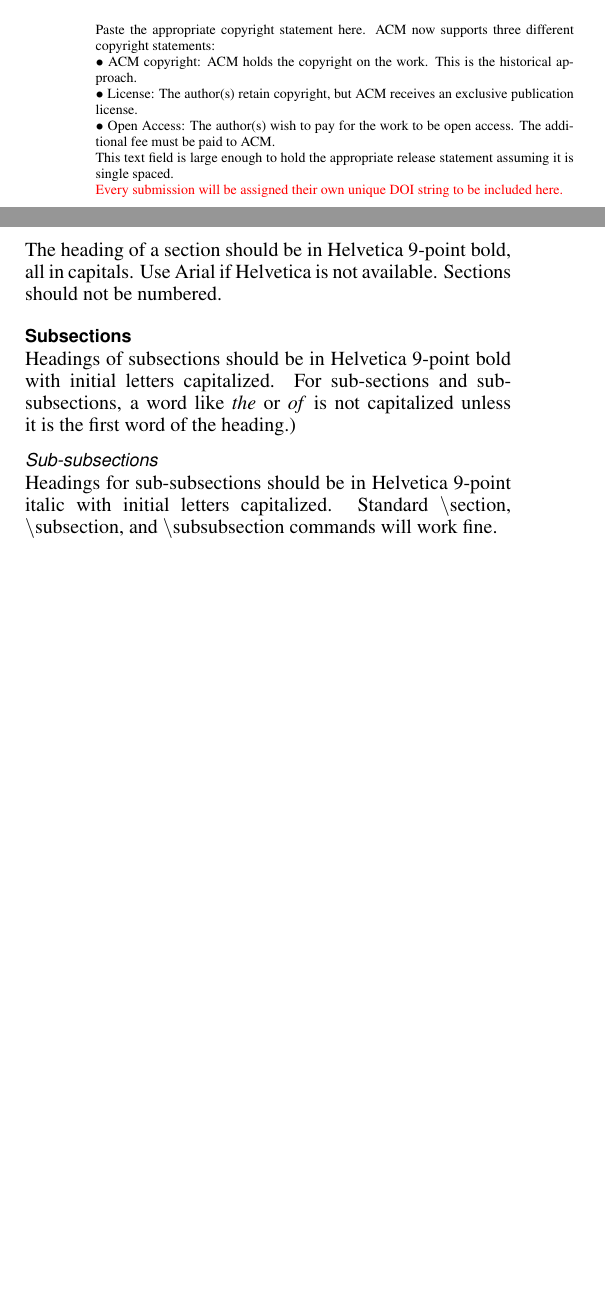
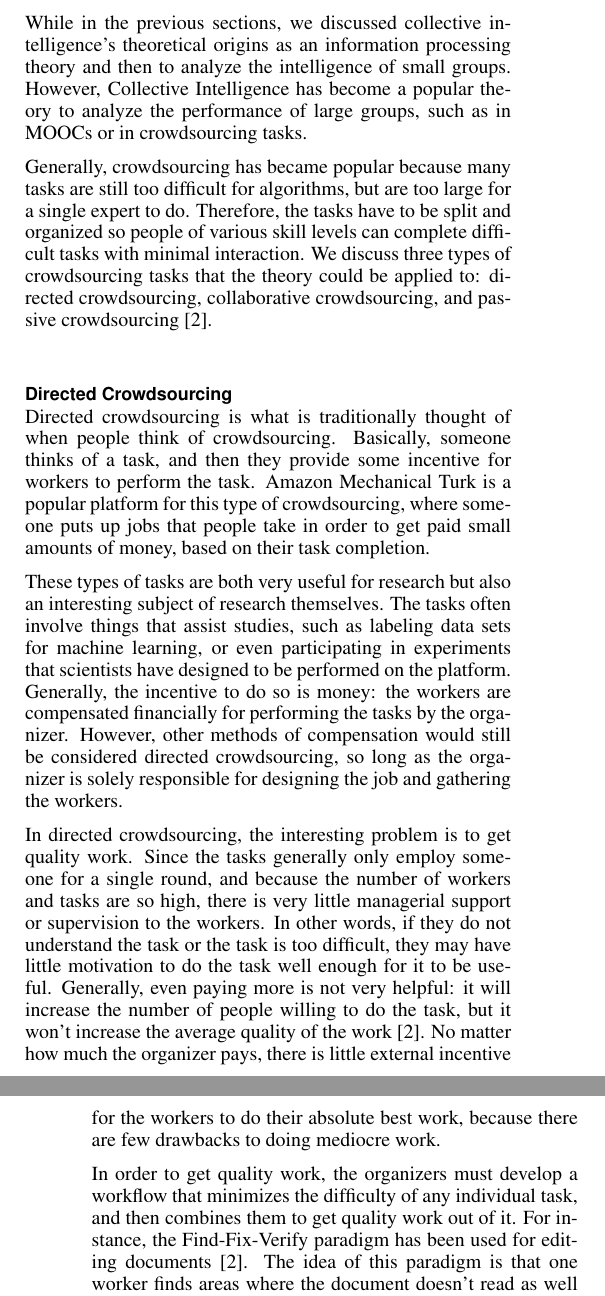
Before and after one commit to jrc436/ist520, a LaTeX document (master.tex, which reads crowdsourcing.tex): two parts of the columns of page 1 of 4 before the commit and two parts of the columns of pages 1 and 2 of 5 after it, joined at a grey line, cut at the place of the change, the shorter picture padded with empty space. Compiled offline with pdfLaTeX.

Commit message:
changed the copyright statement, minor revisions to drawbacks, added foldit to bibliography, and started crowdsourcing section

```diff
--- a/crowdsourcing.tex
+++ b/crowdsourcing.tex
@@ -1,19 +1,13 @@
-\section{Sections}
+\section{Crowdsourcing}
+While in the previous sections, we discussed collective intelligence's theoretical origins as an information processing theory and then to analyze the intelligence of small groups. However, Collective Intelligence has become a popular theory to analyze the performance of large groups, such as in MOOCs or in crowdsourcing tasks.
 
-The heading of a section should be in Helvetica 9-point bold, all in
-capitals. Use Arial if Helvetica is not available. Sections should
-not be numbered.
+Generally, crowdsourcing has became popular because many tasks are still too difficult for algorithms, but are too large for a single expert to do. Therefore, the tasks have to be split and organized so people of various skill levels can complete difficult tasks with minimal interaction. We discuss three types of crowdsourcing tasks that the theory could be applied to: directed crowdsourcing, collaborative crowdsourcing, and passive crowdsourcing \cite{crowdsourcing}.
 
-\subsection{Subsections}
+\subsection{Directed Crowdsourcing}
+Directed crowdsourcing is what is traditionally thought of when people think of crowdsourcing. Basically, someone thinks of a task, and then they provide some incentive for workers to perform the task. Amazon Mechanical Turk is a popular platform for this type of crowdsourcing, where someone puts up jobs that people take in order to get paid small amounts of money, based on their task completion.
 
-Headings of subsections should be in Helvetica 9-point bold with
-initial letters capitalized.  For
-sub-sections and sub-subsections, a word like \emph{the} or \emph{of}
-is not capitalized unless it is the first word of the heading.)
+These types of tasks are both very useful for research but also an interesting subject of research themselves. The tasks often involve things that assist studies, such as labeling data sets for machine learning, or even participating in experiments that scientists have designed to be performed on the platform. Generally, the incentive to do so is money: the workers are compensated financially for performing the tasks by the organizer. However, other methods of compensation would still be considered directed crowdsourcing, so long as the organizer is solely responsible for designing the job and gathering the workers.
 
-\subsubsection{Sub-subsections}
+In directed crowdsourcing, the interesting problem is to get quality work. Since the tasks generally only employ someone for a single round, and because the number of workers and tasks are so high, there is very little managerial support or supervision to the workers. In other words, if they do not understand the task or the task is too difficult, they may have little motivation to do the task well enough for it to be useful. Generally, even paying more is not very helpful: it will increase the number of people willing to do the task, but it won't increase the average quality of the work \cite{crowdsourcing}. No matter how much the organizer pays, there is little external incentive for the workers to do their absolute best work, because there are few drawbacks to doing mediocre work.
 
-Headings for sub-subsections should be in Helvetica 9-point italic
-with initial letters capitalized.  Standard {\textbackslash}section,
-{\textbackslash}subsection, and {\textbackslash}subsubsection commands
-will work fine.
+In order to get quality work, the organizers must develop a workflow that minimizes the difficulty of any individual task, and then combines them to get quality work out of it. For instance, the Find-Fix-Verify paradigm has been used for editing documents \cite{crowdsourcing}. The idea of this paradigm is that one worker finds areas where the document doesn't read as well it should, and marks them for the next worker. The next worker then makes corrections to the problem areas that the first worker highlighted. Finally, the last participant looks over the changes that were made to the document and verifies that they were correct. Each of these tasks individually are fairly simple, but they have been shown to give pretty good results \cite{crowdsourcing}.
--- a/master.tex
+++ b/master.tex
@@ -5,11 +5,10 @@
 
 
 %% EXAMPLE BEGIN -- HOW TO OVERRIDE THE DEFAULT COPYRIGHT STRIP -- (July 22, 2013 - Paul Baumann)
-% \toappear{Permission to make digital or hard copies of all or part of this work for personal or classroom use is 	granted without fee provided that copies are not made or distributed for profit or commercial advantage and that copies bear this notice and the full citation on the first page. Copyrights for components of this work owned by others than ACM must be honored. Abstracting with credit is permitted. To copy otherwise, or republish, to post on servers or to redistribute to lists, requires prior specific permission and/or a fee. Request permissions from permissions@acm.org. \\
-% {\emph{CHI'14}}, April 26--May 1, 2014, Toronto, Canada. \\
-% Copyright \copyright~2014 ACM ISBN/14/04...\$15.00. \\
-% DOI string from ACM form confirmation}
-%% EXAMPLE END -- HOW TO OVERRIDE THE DEFAULT COPYRIGHT STRIP -- (July 22, 2013 - Paul Baumann)
+\toappear{Permission to make digital or hard copies of all or part of this work for personal or classroom use is 	granted without fee provided that copies are not made or distributed for profit or commercial advantage and that copies bear this notice and the full citation on the first page. Copyrights for components of this work owned by others than ACM must be honored. Abstracting with credit is permitted. To copy otherwise, or republish, to post on servers or to redistribute to lists, requires prior specific permission and/or a fee. Request permissions from permissions@acm.org. \\
+ {\emph{CHI'14}}, April 26--May 1, 2014, Toronto, Canada. \\
+ Copyright \copyright~2014 ACM ISBN/14/04}
+% EXAMPLE END -- HOW TO OVERRIDE THE DEFAULT COPYRIGHT STRIP -- (July 22, 2013 - Paul Baumann)
 
 
 % Arabic page numbers for submission.
```
Also changed, not shown: collect-int.bib (+10 -0 lines), drawbacks.tex (+1 -0 lines), crowdsourcing.tex (11 more changed lines).
